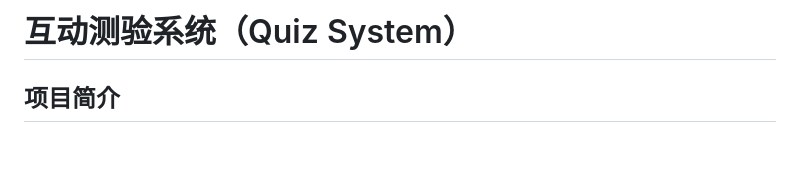
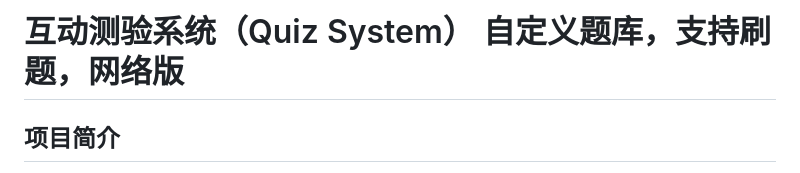
Before and after one commit to CNKM/quiz, a Markdown page: readme.md, the part around the change. Drawn GitHub-style; blank space fills up the shorter version.

```diff
--- a/readme.md
+++ b/readme.md
@@ -1,4 +1,4 @@
-# 互动测验系统（Quiz System）
+# 互动测验系统（Quiz System） 自定义题库，支持刷题，网络版
 
 ## 项目简介
 
```
